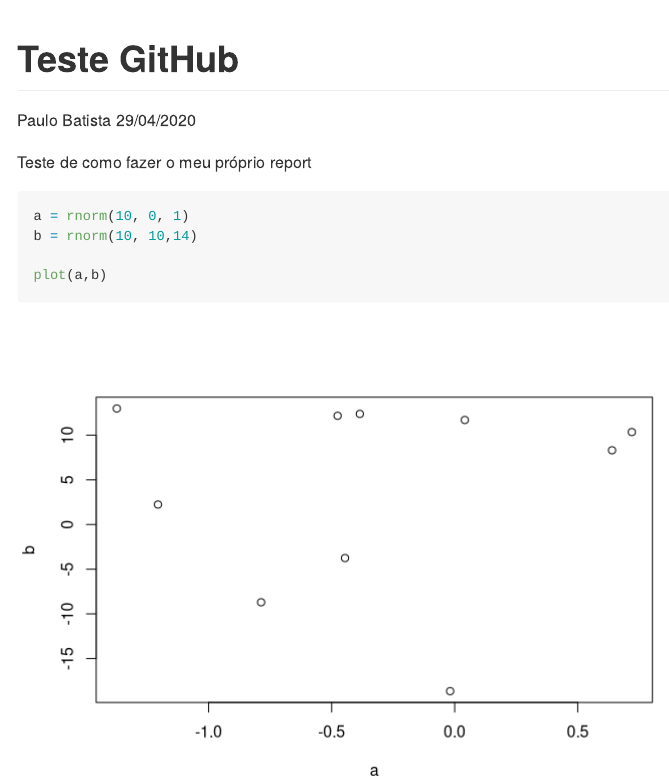
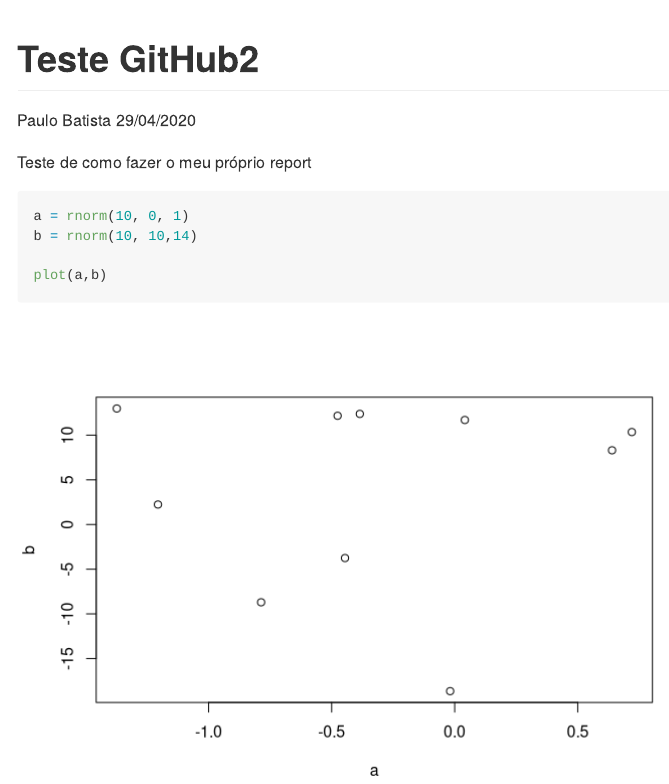
Before and after one commit to pavrua/TransfUrb, an R Markdown document (TesteGitHub2.Rmd): the page in a window 1100 px wide, from its top. Rendered offline with R 4.5, knitr and Pandoc, with nearby package versions; code that draws random numbers runs with fixed seeds of ours.

Commit message:
alterado o titulo

```diff
--- a/TesteGitHub2.Rmd
+++ b/TesteGitHub2.Rmd
@@ -1,5 +1,5 @@
 ---
-title: "Teste GitHub"
+title: "Teste GitHub2"
 author: "Paulo Batista"
 date: "29/04/2020"
 output: github_document
```
